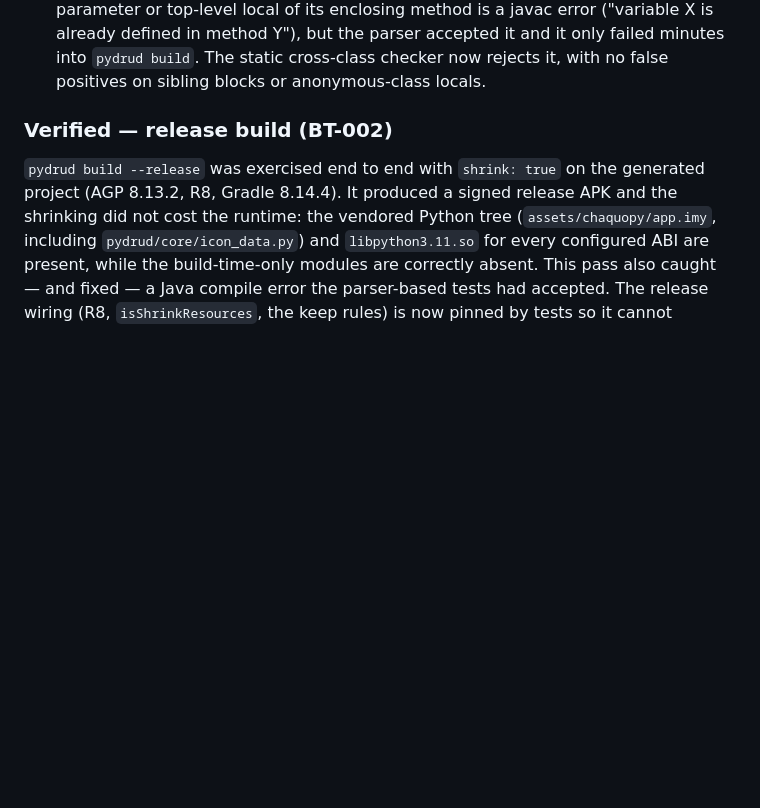
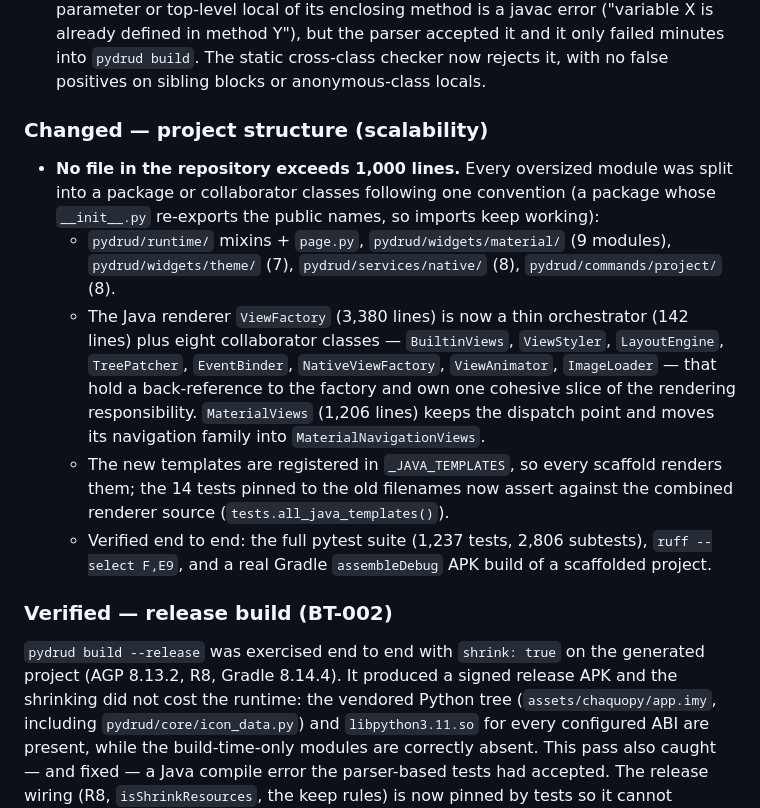
Before and after one commit to MurShidM01/Pydrud, a Markdown page: CHANGELOG.md, the part around the change. GitHub-like rendering; blank space fills up the shorter version.

Commit message:
docs(changelog): record the v2.0.3 project-structure refactor

```diff
--- a/CHANGELOG.md
+++ b/CHANGELOG.md
@@ -170,6 +170,29 @@ unlimited-widget and unlimited-icon work.
   accepted it and it only failed minutes into `pydrud build`. The static
   cross-class checker now rejects it, with no false positives on sibling
   blocks or anonymous-class locals.
+
+### Changed — project structure (scalability)
+* **No file in the repository exceeds 1,000 lines.** Every oversized module
+  was split into a package or collaborator classes following one convention
+  (a package whose `__init__.py` re-exports the public names, so imports
+  keep working):
+  - `pydrud/runtime/` mixins + `page.py`, `pydrud/widgets/material/` (9
+    modules), `pydrud/widgets/theme/` (7), `pydrud/services/native/` (8),
+    `pydrud/commands/project/` (8).
+  - The Java renderer `ViewFactory` (3,380 lines) is now a thin orchestrator
+    (142 lines) plus eight collaborator classes — `BuiltinViews`,
+    `ViewStyler`, `LayoutEngine`, `TreePatcher`, `EventBinder`,
+    `NativeViewFactory`, `ViewAnimator`, `ImageLoader` — that hold a
+    back-reference to the factory and own one cohesive slice of the
+    rendering responsibility. `MaterialViews` (1,206 lines) keeps the
+    dispatch point and moves its navigation family into
+    `MaterialNavigationViews`.
+  - The new templates are registered in `_JAVA_TEMPLATES`, so every
+    scaffold renders them; the 14 tests pinned to the old filenames now
+    assert against the combined renderer source (`tests.all_java_templates()`).
+  - Verified end to end: the full pytest suite (1,237 tests, 2,806
+    subtests), `ruff --select F,E9`, and a real Gradle `assembleDebug` APK
+    build of a scaffolded project.
 
 ### Verified — release build (BT-002)
 `pydrud build --release` was exercised end to end with `shrink: true` on the
```
